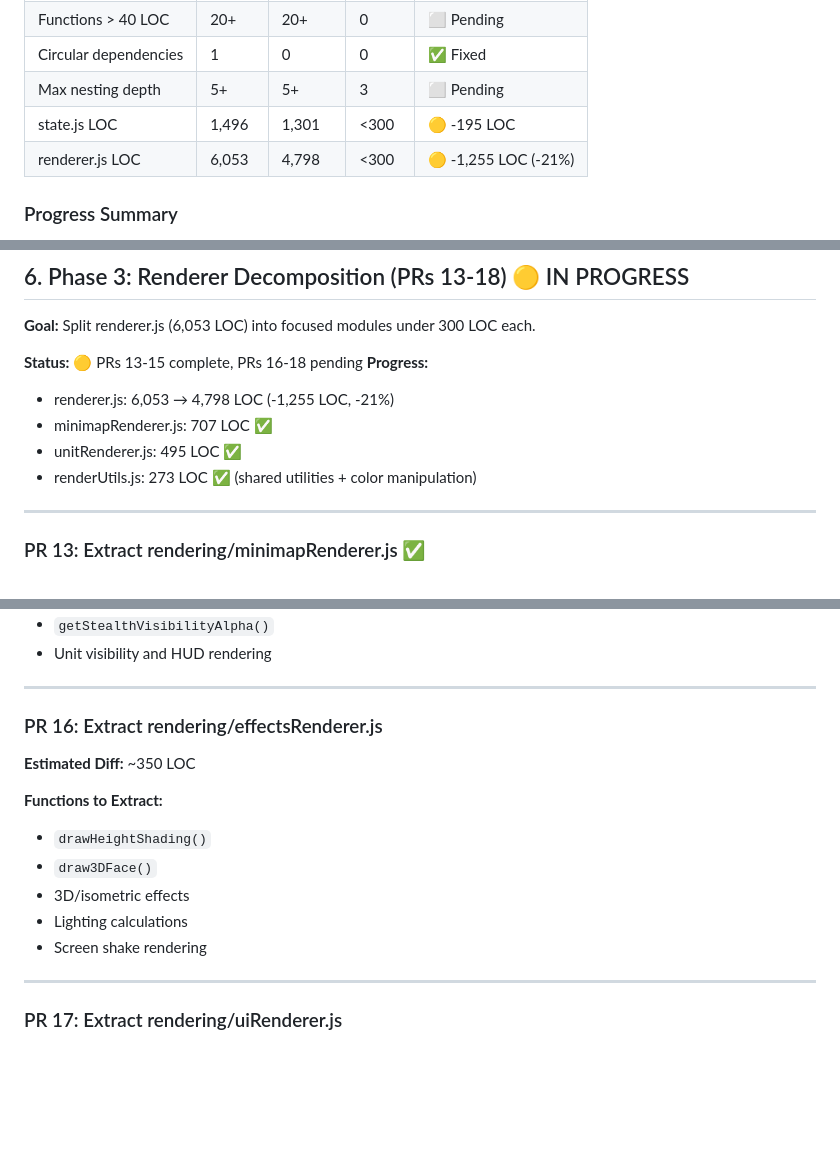
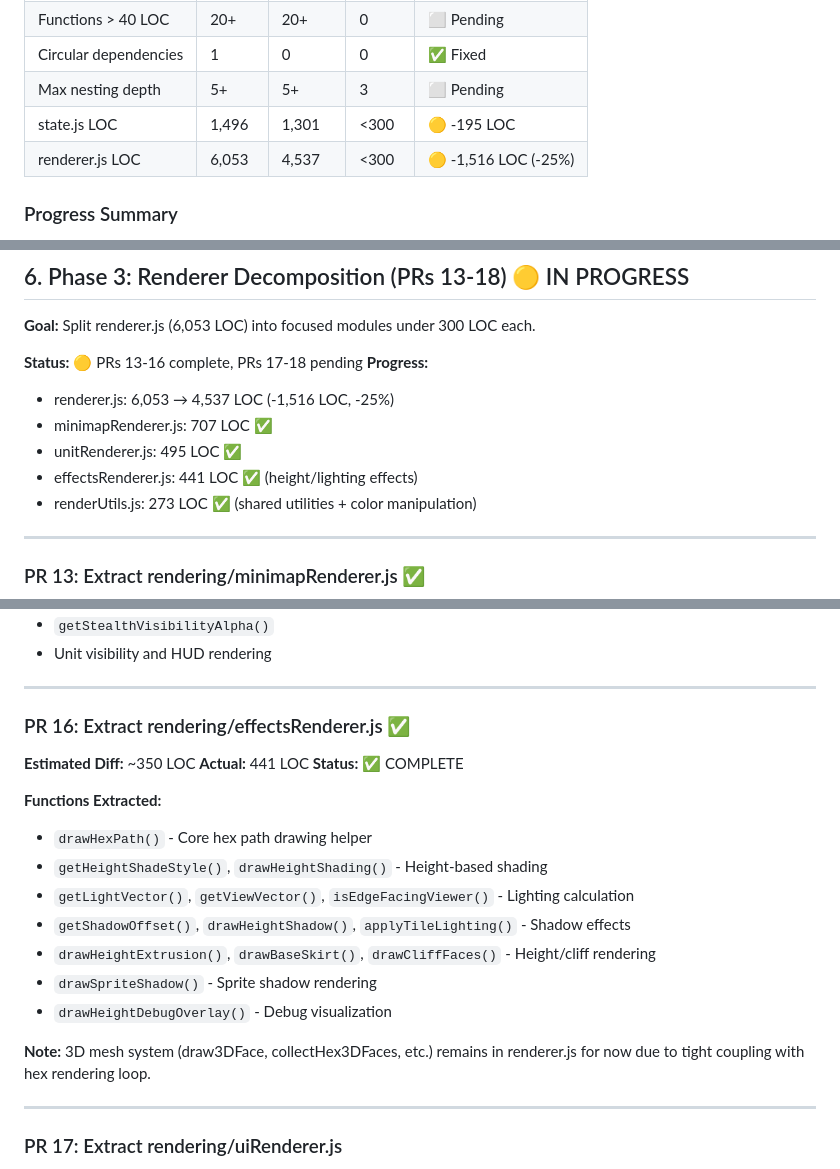
Before and after one commit to CodingSteve01/battlezone, a Markdown page: REFACTORING_PLAN.md, 3 parts joined by grey strips. Rendered like a GitHub page; blank space fills up the shorter version.

Commit message:
docs(plan): update Phase 3 progress - PR 16 complete
- renderer.js: 6053 → 4537 LOC (-1516, -25%)
- effectsRenderer.js: 441 LOC extracted
- Updated PR 16 status to complete

```diff
--- a/REFACTORING_PLAN.md
+++ b/REFACTORING_PLAN.md
@@ -20,7 +20,7 @@ This document outlines a comprehensive refactoring plan to bring the Shadow Squa
 | Circular dependencies | 1 | 0 | 0 | ✅ Fixed |
 | Max nesting depth | 5+ | 5+ | 3 | ⬜ Pending |
 | state.js LOC | 1,496 | 1,301 | <300 | 🟡 -195 LOC |
-| renderer.js LOC | 6,053 | 4,798 | <300 | 🟡 -1,255 LOC (-21%) |
+| renderer.js LOC | 6,053 | 4,537 | <300 | 🟡 -1,516 LOC (-25%) |
 
 ### Progress Summary
 
@@ -656,11 +656,12 @@ export function getLastRoundSummary() { ... }
 
 **Goal:** Split renderer.js (6,053 LOC) into focused modules under 300 LOC each.
 
-**Status:** 🟡 PRs 13-15 complete, PRs 16-18 pending
+**Status:** 🟡 PRs 13-16 complete, PRs 17-18 pending
 **Progress:**
-- renderer.js: 6,053 → 4,798 LOC (-1,255 LOC, -21%)
+- renderer.js: 6,053 → 4,537 LOC (-1,516 LOC, -25%)
 - minimapRenderer.js: 707 LOC ✅
 - unitRenderer.js: 495 LOC ✅
+- effectsRenderer.js: 441 LOC ✅ (height/lighting effects)
 - renderUtils.js: 273 LOC ✅ (shared utilities + color manipulation)
 
 ---
@@ -709,16 +710,22 @@ export function getLastRoundSummary() { ... }
 
 ---
 
-### PR 16: Extract rendering/effectsRenderer.js
+### PR 16: Extract rendering/effectsRenderer.js ✅
 
 **Estimated Diff:** ~350 LOC
+**Actual:** 441 LOC
+**Status:** ✅ COMPLETE
 
-**Functions to Extract:**
-- `drawHeightShading()`
-- `draw3DFace()`
-- 3D/isometric effects
-- Lighting calculations
-- Screen shake rendering
+**Functions Extracted:**
+- `drawHexPath()` - Core hex path drawing helper
+- `getHeightShadeStyle()`, `drawHeightShading()` - Height-based shading
+- `getLightVector()`, `getViewVector()`, `isEdgeFacingViewer()` - Lighting calculation
+- `getShadowOffset()`, `drawHeightShadow()`, `applyTileLighting()` - Shadow effects
+- `drawHeightExtrusion()`, `drawBaseSkirt()`, `drawCliffFaces()` - Height/cliff rendering
+- `drawSpriteShadow()` - Sprite shadow rendering
+- `drawHeightDebugOverlay()` - Debug visualization
+
+**Note:** 3D mesh system (draw3DFace, collectHex3DFaces, etc.) remains in renderer.js for now due to tight coupling with hex rendering loop.
 
 ---
 
```
